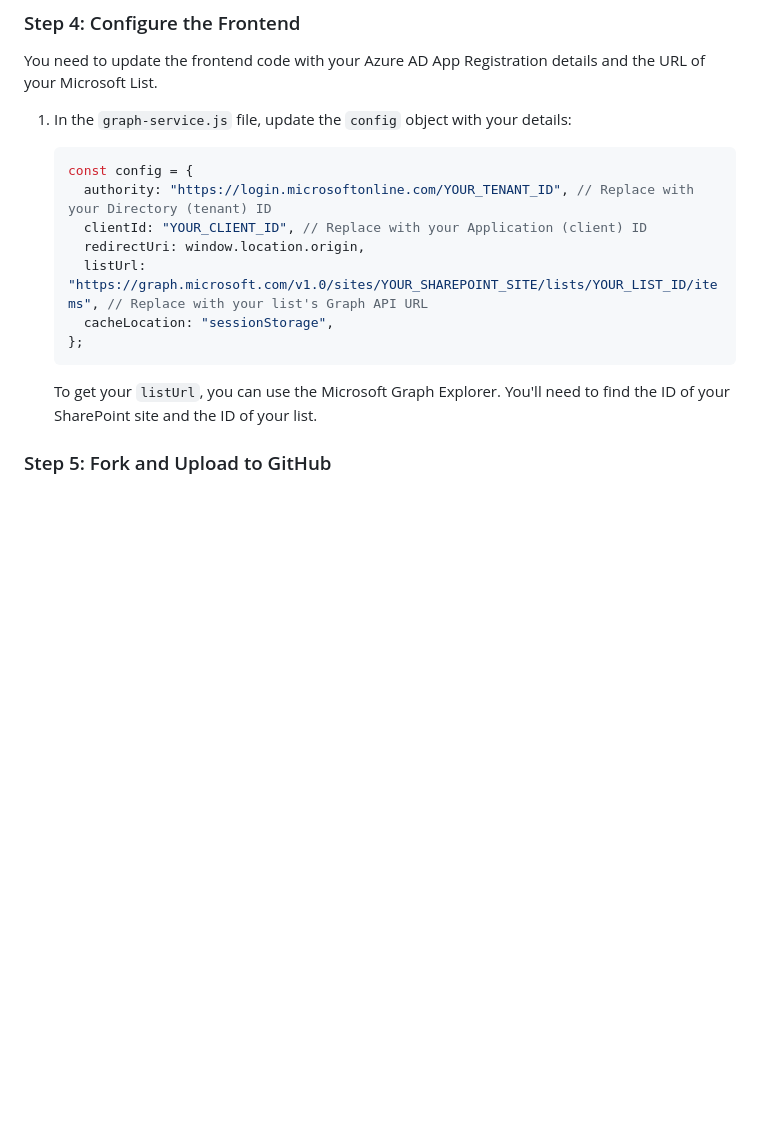
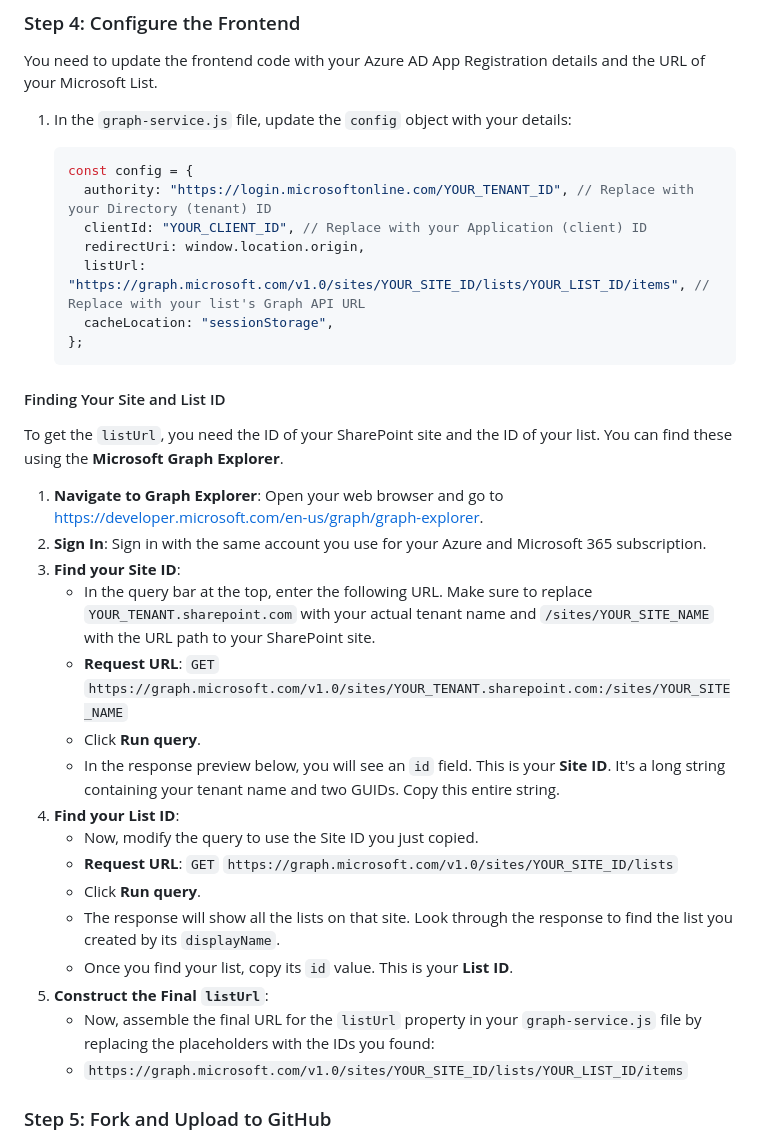
Before and after one commit to TurnerDigitalBuilder/weather-dashboard-app, a Markdown page: README.md, the part around one of its changes. GitHub-like rendering; blank space fills up the shorter version.

Commit message:
Update README.md
Add instructions for getting MS List address and id

````diff
--- a/README.md
+++ b/README.md
@@ -85,12 +85,31 @@ You need to update the frontend code with your Azure AD App Registration details
       authority: "https://login.microsoftonline.com/YOUR_TENANT_ID", // Replace with your Directory (tenant) ID
       clientId: "YOUR_CLIENT_ID", // Replace with your Application (client) ID
       redirectUri: window.location.origin,
-      listUrl: "https://graph.microsoft.com/v1.0/sites/YOUR_SHAREPOINT_SITE/lists/YOUR_LIST_ID/items", // Replace with your list's Graph API URL
+      listUrl: "https://graph.microsoft.com/v1.0/sites/YOUR_SITE_ID/lists/YOUR_LIST_ID/items", // Replace with your list's Graph API URL
       cacheLocation: "sessionStorage",
     };
     ```
 
-    To get your `listUrl`, you can use the Microsoft Graph Explorer. You'll need to find the ID of your SharePoint site and the ID of your list.
+#### Finding Your Site and List ID
+
+To get the `listUrl`, you need the ID of your SharePoint site and the ID of your list. You can find these using the **Microsoft Graph Explorer**.
+
+1.  **Navigate to Graph Explorer**: Open your web browser and go to [https://developer.microsoft.com/en-us/graph/graph-explorer](https://developer.microsoft.com/en-us/graph/graph-explorer).
+2.  **Sign In**: Sign in with the same account you use for your Azure and Microsoft 365 subscription.
+3.  **Find your Site ID**:
+      * In the query bar at the top, enter the following URL. Make sure to replace `YOUR_TENANT.sharepoint.com` with your actual tenant name and `/sites/YOUR_SITE_NAME` with the URL path to your SharePoint site.
+      * **Request URL**: `GET` `https://graph.microsoft.com/v1.0/sites/YOUR_TENANT.sharepoint.com:/sites/YOUR_SITE_NAME`
+      * Click **Run query**.
+      * In the response preview below, you will see an `id` field. This is your **Site ID**. It's a long string containing your tenant name and two GUIDs. Copy this entire string.
+4.  **Find your List ID**:
+      * Now, modify the query to use the Site ID you just copied.
+      * **Request URL**: `GET` `https://graph.microsoft.com/v1.0/sites/YOUR_SITE_ID/lists`
+      * Click **Run query**.
+      * The response will show all the lists on that site. Look through the response to find the list you created by its `displayName`.
+      * Once you find your list, copy its `id` value. This is your **List ID**.
+5.  **Construct the Final `listUrl`**:
+      * Now, assemble the final URL for the `listUrl` property in your `graph-service.js` file by replacing the placeholders with the IDs you found:
+      * `https://graph.microsoft.com/v1.0/sites/YOUR_SITE_ID/lists/YOUR_LIST_ID/items`
 
 ### Step 5: Fork and Upload to GitHub
 
````
Also changed, not shown: other parts of README.md (+10 -10 lines).
